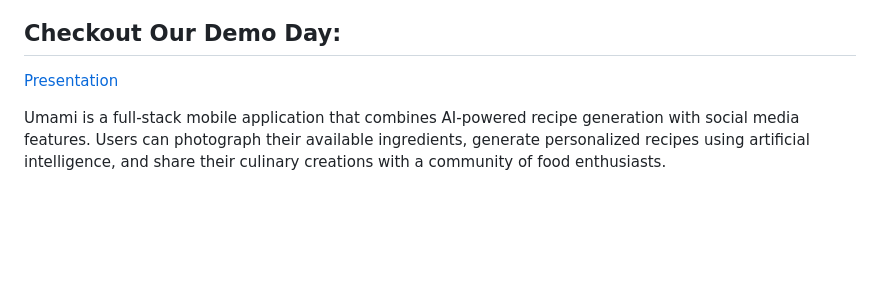
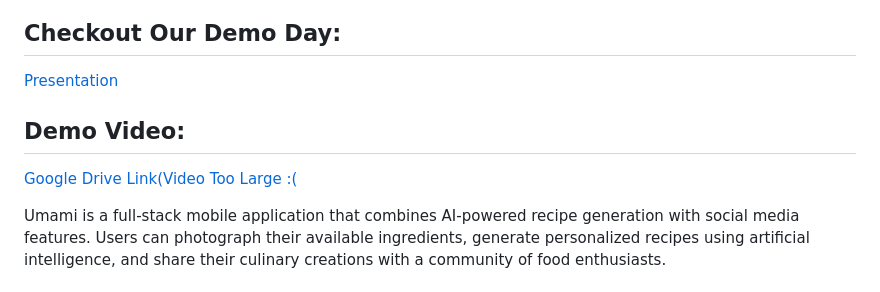
Before and after one commit to tudor-filimon/umami, a Markdown page: README.md, the part around the change printed below. GitHub-like rendering; blank space fills up the shorter version.

```diff
--- a/README.md
+++ b/README.md
@@ -3,7 +3,8 @@
 ## Checkout Our Demo Day:
 [Presentation](https://www.canva.com/design/DAGjyjEuHpU/HMQiT6OSRYnecVMIeu7G0w/edit?utm_content=DAGjyjEuHpU&utm_campaign=designshare&utm_medium=link2&utm_source=sharebutton)
 
-
+## Demo Video:
+[Google Drive Link(Video Too Large :(](https://drive.google.com/file/d/1YyyqlYR5JODqRQKnurrwfXgTnhh2xt3X/view?usp=drive_link)
 
 Umami is a full-stack mobile application that combines AI-powered recipe generation with social media features. Users can photograph their available ingredients, generate personalized recipes using artificial intelligence, and share their culinary creations with a community of food enthusiasts.
 
```
Also changed, not shown: other parts of README.md (+2 -0 lines).
